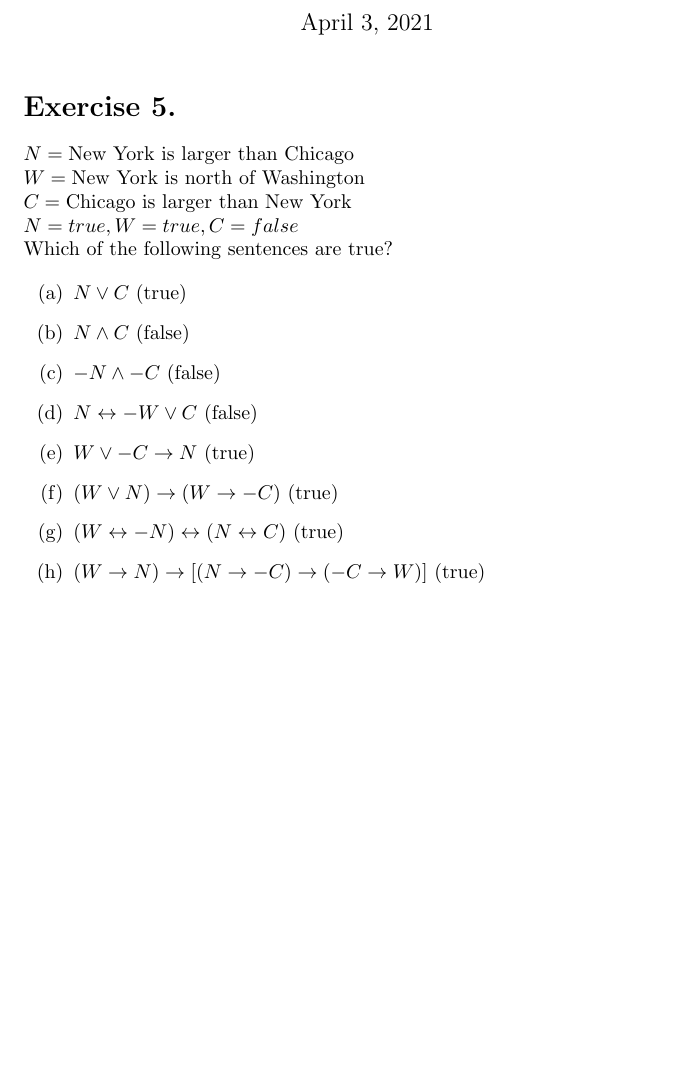
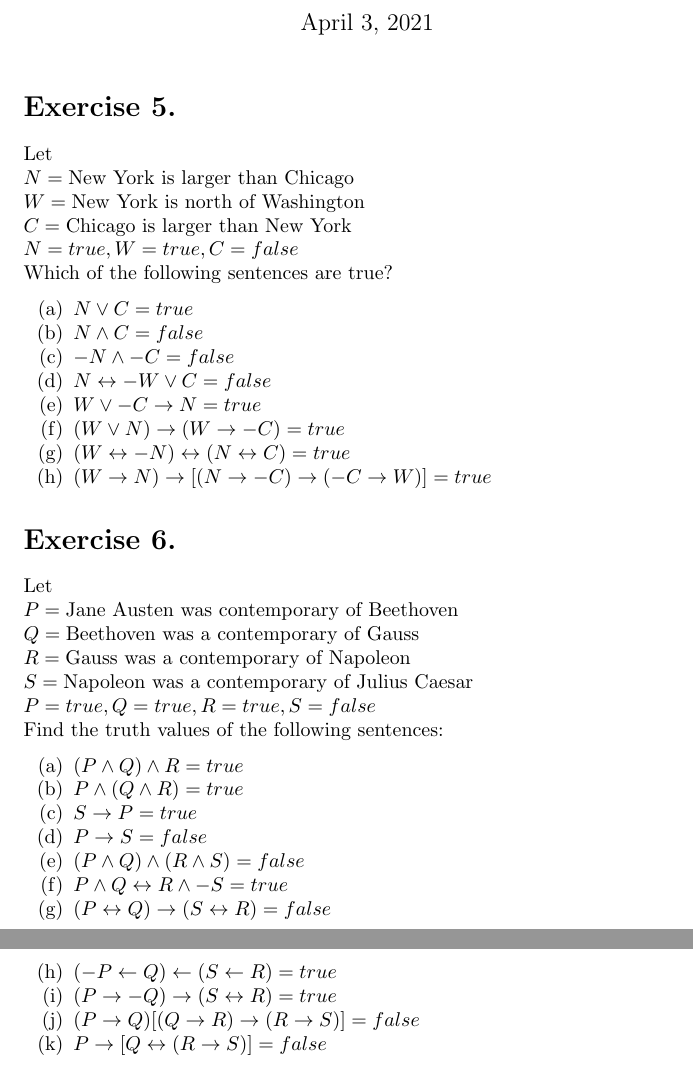
Before and after one commit to dominik-lenda/p-suppes_intro-to-logic, a LaTeX problem sheet (01_chapter_exercises.tex): part of the page before the commit and two parts of pages 1 and 2 of 2 after it, the two joined at a grey line, cut so that both start at the same text, the shorter picture padded with empty space. Compiled offline with pdfLaTeX.

Commit message:
add ex. 6 and make stylistic changes

```diff
--- a/01_chapter_exercises.tex
+++ b/01_chapter_exercises.tex
@@ -1,7 +1,9 @@
 \documentclass{article}
 
 \usepackage{enumitem}
+\setlist{nosep}
 \usepackage{amsmath}
+\usepackage{setspace}
 
 \title{Introduction to Logic, P. Suppes - exercises}
 \author{Dominik Lenda}
@@ -9,23 +11,44 @@
 \begin{document}
 \maketitle
 \section*{Exercise 5.}
-
+Let\\
 $N = \text{New York is larger than Chicago}$\\
-$W = \text{New York is north of Washington}\\$
-$C = \text{Chicago is larger than New York}\\$
-$N = true, W = true, C = false$
-\\
+$W = \text{New York is north of Washington}$\\
+$C = \text{Chicago is larger than New York}$\\
+$N = true, W = true, C = false$\\
 Which of the following sentences are true?
-
+\medskip
 \begin{enumerate}[label=(\alph*)]
-\item $N \vee C$ (true)
-\item $N \wedge C$ (false)
-\item $-N \wedge -C$ (false)
-\item $N \leftrightarrow -W \vee C$ (false)
-\item $W \vee -C \rightarrow N$ (true)
-\item $(W \vee N) \rightarrow (W \rightarrow -C)$ (true)
-\item $(W \leftrightarrow -N) \leftrightarrow (N \leftrightarrow C)$ (true)
-\item $(W \rightarrow N) \rightarrow [(N \rightarrow -C) \rightarrow (-C \rightarrow W)]$ (true)
+\item $N \vee C = true$
+\item $N \wedge C = false$
+\item $-N \wedge -C = false$
+\item $N \leftrightarrow -W \vee C = false$
+\item $W \vee -C \rightarrow N = true$
+\item $(W \vee N) \rightarrow (W \rightarrow -C) = true$
+\item $(W \leftrightarrow -N) \leftrightarrow (N \leftrightarrow C) = true$
+\item $(W \rightarrow N) \rightarrow [(N \rightarrow -C) \rightarrow (-C \rightarrow W)] = true$
 \end{enumerate}
 
+\section*{Exercise 6.}
+Let\\
+$P = \text{Jane Austen was contemporary of Beethoven}$\\
+$Q = \text{Beethoven was a contemporary of Gauss}$\\
+$R = \text{Gauss was a contemporary of Napoleon}$\\
+$S = \text{Napoleon was a contemporary of Julius Caesar}$\\
+$P = true, Q = true, R = true, S = false$ \\
+Find the truth values of the following sentences:
+\medskip
+\begin{enumerate}[label=(\alph*)]
+\item $(P \wedge Q) \wedge R = true$
+\item $P \wedge (Q \wedge R) = true$
+\item $S \rightarrow P = true$
+\item $P \rightarrow S = false$
+\item $(P \wedge Q) \wedge (R \wedge S) = false$
+\item $P \wedge Q \leftrightarrow R \wedge -S = true$
+\item $(P \leftrightarrow Q) \rightarrow (S \leftrightarrow R) = false$
+\item $(-P \leftarrow Q) \leftarrow (S \leftarrow R) = true$
+\item $(P \rightarrow -Q) \rightarrow (S \leftrightarrow R) = true$
+\item $(P \rightarrow Q) [(Q \rightarrow R) \rightarrow (R \rightarrow S)] = false$
+\item $P \rightarrow [Q \leftrightarrow (R \rightarrow S)] = false$
+\end{enumerate}
 \end{document}
```
Also changed, not shown: 01_chapter_exercises.pdf.
